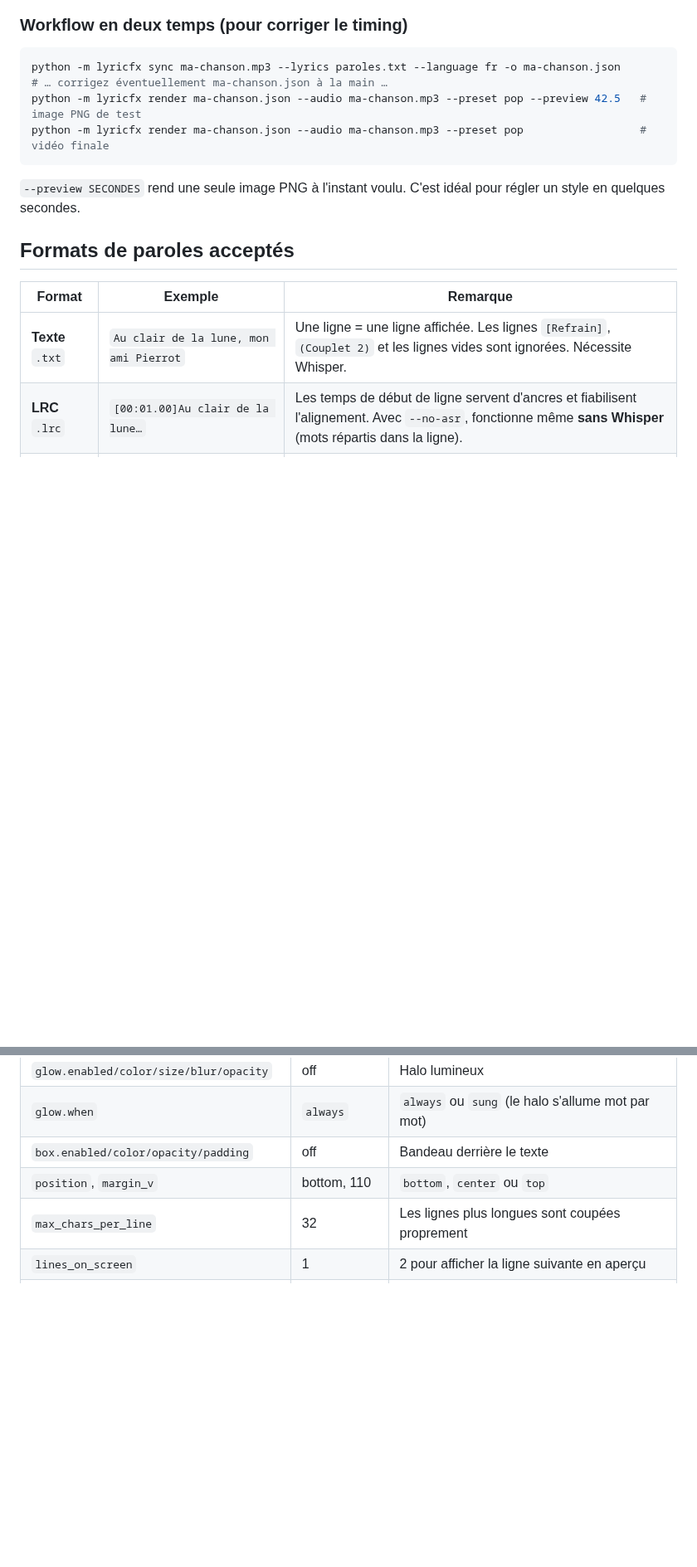
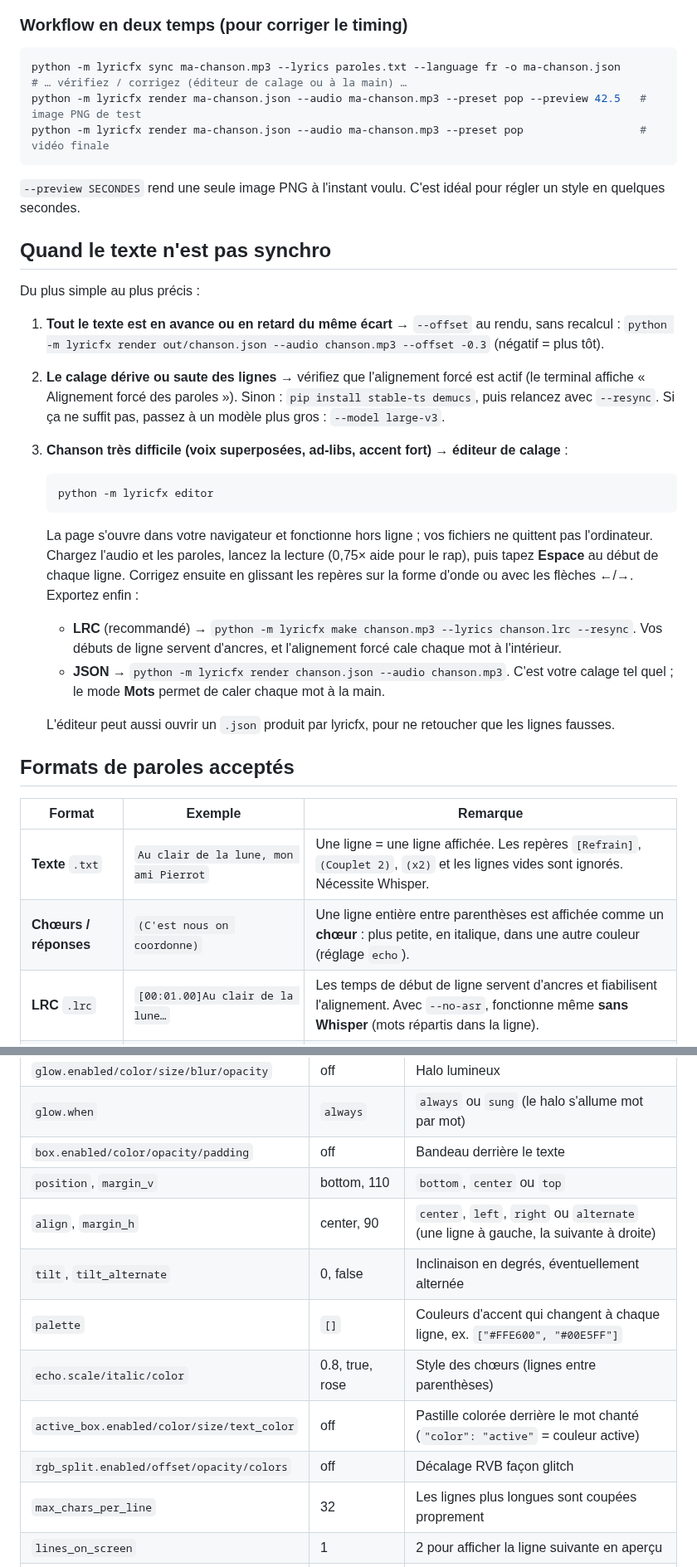
Before and after one commit to JasinFe/bolt-generated-project, a Markdown page: README.md, 2 parts joined by grey strips. Shown at 83% size. Rendered like a GitHub page; folded sections open; blank space fills up the shorter version.

````diff
--- a/README.md
+++ b/README.md
@@ -76,18 +81,38 @@ Si un timing existe déjà dans `out-dir`, il est **réutilisé**. Vous pouvez d
 
 ```bash
 python -m lyricfx sync ma-chanson.mp3 --lyrics paroles.txt --language fr -o ma-chanson.json
-# … corrigez éventuellement ma-chanson.json à la main …
+# … vérifiez / corrigez (éditeur de calage ou à la main) …
 python -m lyricfx render ma-chanson.json --audio ma-chanson.mp3 --preset pop --preview 42.5   # image PNG de test
 python -m lyricfx render ma-chanson.json --audio ma-chanson.mp3 --preset pop                  # vidéo finale
 ```
 
 `--preview SECONDES` rend une seule image PNG à l'instant voulu. C'est idéal pour régler un style en quelques secondes.
 
+## Quand le texte n'est pas synchro
+
+Du plus simple au plus précis :
+
+1. **Tout le texte est en avance ou en retard du même écart** → `--offset` au rendu, sans recalcul :
+   `python -m lyricfx render out/chanson.json --audio chanson.mp3 --offset -0.3` (négatif = plus tôt).
+2. **Le calage dérive ou saute des lignes** → vérifiez que l'alignement forcé est actif (le terminal affiche « Alignement forcé des paroles »). Sinon : `pip install stable-ts demucs`, puis relancez avec `--resync`. Si ça ne suffit pas, passez à un modèle plus gros : `--model large-v3`.
+3. **Chanson très difficile (voix superposées, ad-libs, accent fort)** → **éditeur de calage** :
+
+   ```bash
+   python -m lyricfx editor
+   ```
+
+   La page s'ouvre dans votre navigateur et fonctionne hors ligne ; vos fichiers ne quittent pas l'ordinateur. Chargez l'audio et les paroles, lancez la lecture (0,75× aide pour le rap), puis tapez **Espace** au début de chaque ligne. Corrigez ensuite en glissant les repères sur la forme d'onde ou avec les flèches ←/→. Exportez enfin :
+   - **LRC** (recommandé) → `python -m lyricfx make chanson.mp3 --lyrics chanson.lrc --resync`. Vos débuts de ligne servent d'ancres, et l'alignement forcé cale chaque mot à l'intérieur.
+   - **JSON** → `python -m lyricfx render chanson.json --audio chanson.mp3`. C'est votre calage tel quel ; le mode **Mots** permet de caler chaque mot à la main.
+
+   L'éditeur peut aussi ouvrir un `.json` produit par lyricfx, pour ne retoucher que les lignes fausses.
+
 ## Formats de paroles acceptés
 
 | Format | Exemple | Remarque |
 |---|---|---|
-| **Texte** `.txt` | `Au clair de la lune, mon ami Pierrot` | Une ligne = une ligne affichée. Les lignes `[Refrain]`, `(Couplet 2)` et les lignes vides sont ignorées. Nécessite Whisper. |
+| **Texte** `.txt` | `Au clair de la lune, mon ami Pierrot` | Une ligne = une ligne affichée. Les repères `[Refrain]`, `(Couplet 2)`, `(x2)` et les lignes vides sont ignorés. Nécessite Whisper. |
+| **Chœurs / réponses** | `(C'est nous on coordonne)` | Une ligne entière entre parenthèses est affichée comme un **chœur** : plus petite, en italique, dans une autre couleur (réglage `echo`). |
 | **LRC** `.lrc` | `[00:01.00]Au clair de la lune…` | Les temps de début de ligne servent d'ancres et fiabilisent l'alignement. Avec `--no-asr`, fonctionne même **sans Whisper** (mots répartis dans la ligne). |
 | **LRC enrichi** | `[00:01.00]<00:01.00>Au <00:01.40>clair…` | Déjà synchronisé mot à mot : utilisé tel quel. |
 
@@ -164,6 +198,12 @@ Les tailles sont en pixels pour une vidéo de référence en 1080p. Elles s'adap
 | `glow.when` | `always` | `always` ou `sung` (le halo s'allume mot par mot) |
 | `box.enabled/color/opacity/padding` | off | Bandeau derrière le texte |
 | `position`, `margin_v` | bottom, 110 | `bottom`, `center` ou `top` |
+| `align`, `margin_h` | center, 90 | `center`, `left`, `right` ou `alternate` (une ligne à gauche, la suivante à droite) |
+| `tilt`, `tilt_alternate` | 0, false | Inclinaison en degrés, éventuellement alternée |
+| `palette` | `[]` | Couleurs d'accent qui changent à chaque ligne, ex. `["#FFE600", "#00E5FF"]` |
+| `echo.scale/italic/color` | 0.8, true, rose | Style des chœurs (lignes entre parenthèses) |
+| `active_box.enabled/color/size/text_color` | off | Pastille colorée derrière le mot chanté (`"color": "active"` = couleur active) |
+| `rgb_split.enabled/offset/opacity/colors` | off | Décalage RVB façon glitch |
 | `max_chars_per_line` | 32 | Les lignes plus longues sont coupées proprement |
 | `lines_on_screen` | 1 | 2 pour afficher la ligne suivante en aperçu |
 | `next_line.scale/opacity/color` | 0.8, 0.55 | Style de la ligne suivante |
````
Also changed, not shown: other parts of README.md (+33 -17 lines), docs/presets.png, 17 other files.
